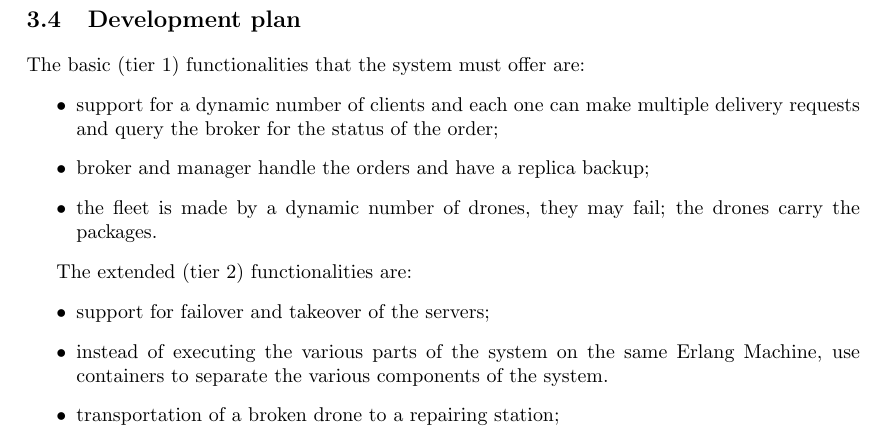
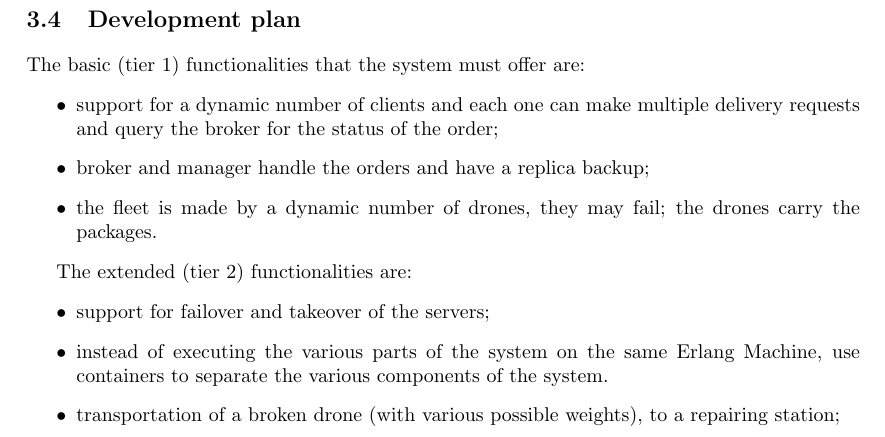
Before and after one commit to Gianluca755/Drones, a LaTeX book (Report/report.tex): part of page 13 of 18, cut so that both start at the same text. Compiled offline with pdfLaTeX.

```diff
--- a/Report/report.tex
+++ b/Report/report.tex
@@ -396,7 +396,7 @@
 \begin{itemize}
 \item support for failover and takeover of the servers;
 \item instead of executing the various parts of the system on the same Erlang Machine, use containers to separate the various components of the system.
-\item transportation of a broken drone to a repairing station;
+\item transportation of a broken drone (with various possible weights), to a repairing station;
 
 \end{itemize}
 
```
Also changed, not shown: 3 other files.
